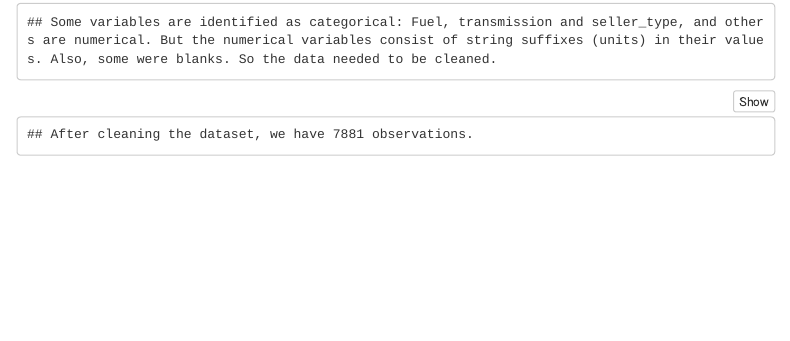
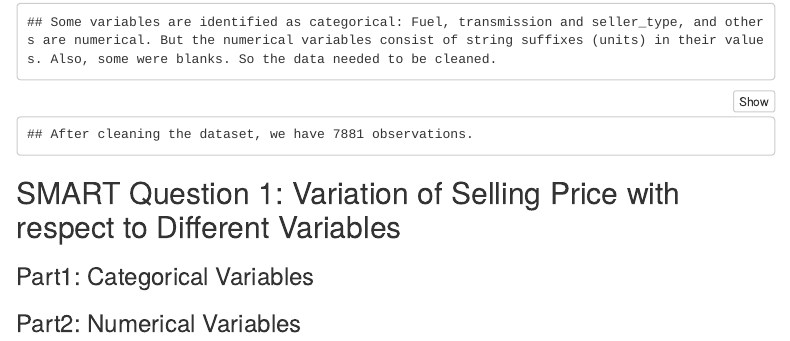
Before and after one commit to PriyaJohny/Used_Cars_Selling_Price, an R Markdown document (Team1_FinalCode.Rmd): the page in a window 1100 px wide, from 380 px down. Rendered offline with R 4.5, knitr and Pandoc, with nearby package versions; menus at the side of the page are left out.

Commit message:
Update Team1_FinalCode.Rmd

````diff
--- a/Team1_FinalCode.Rmd
+++ b/Team1_FinalCode.Rmd
@@ -159,3 +159,8 @@ vehicle[c("mileage","engine", "max_power", "torque", "owner")] <- sapply(vehicle
 vehicle <- na.omit(vehicle)
 cat("After cleaning the dataset, we have", nrow(vehicle), "observations.")
 ```
+## SMART Question 1: Variation of Selling Price with respect to Different Variables
+
+### Part1: Categorical Variables
+
+### Part2: Numerical Variables
````
